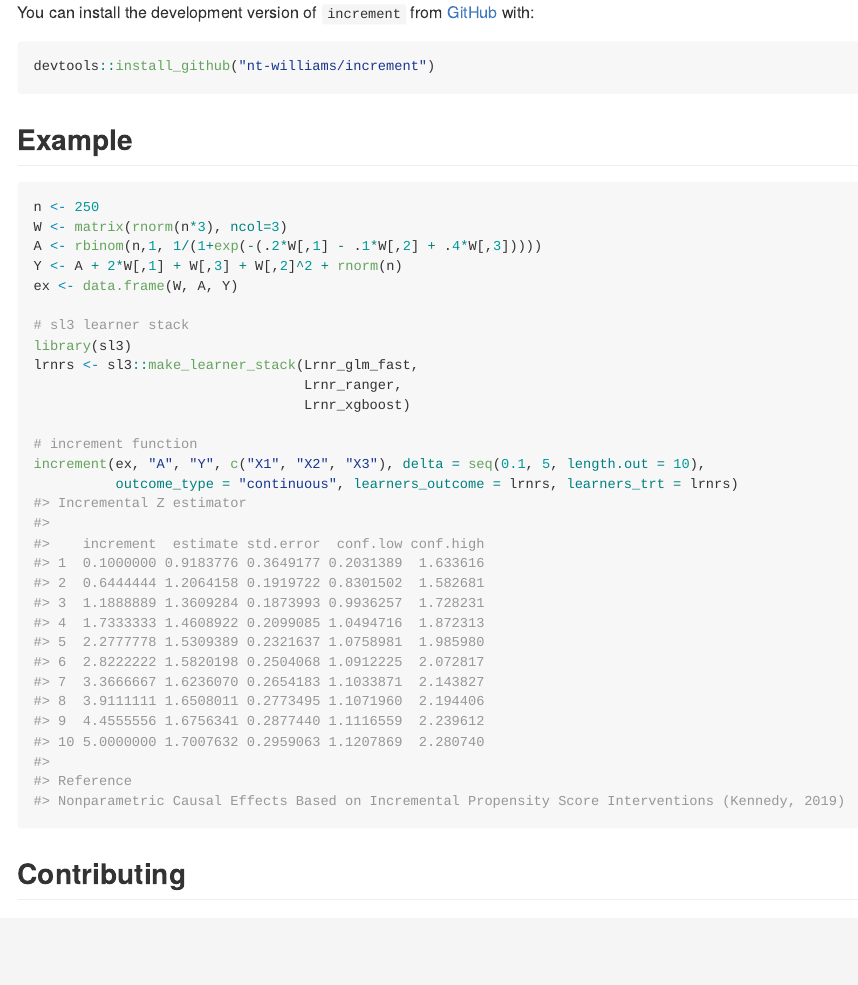
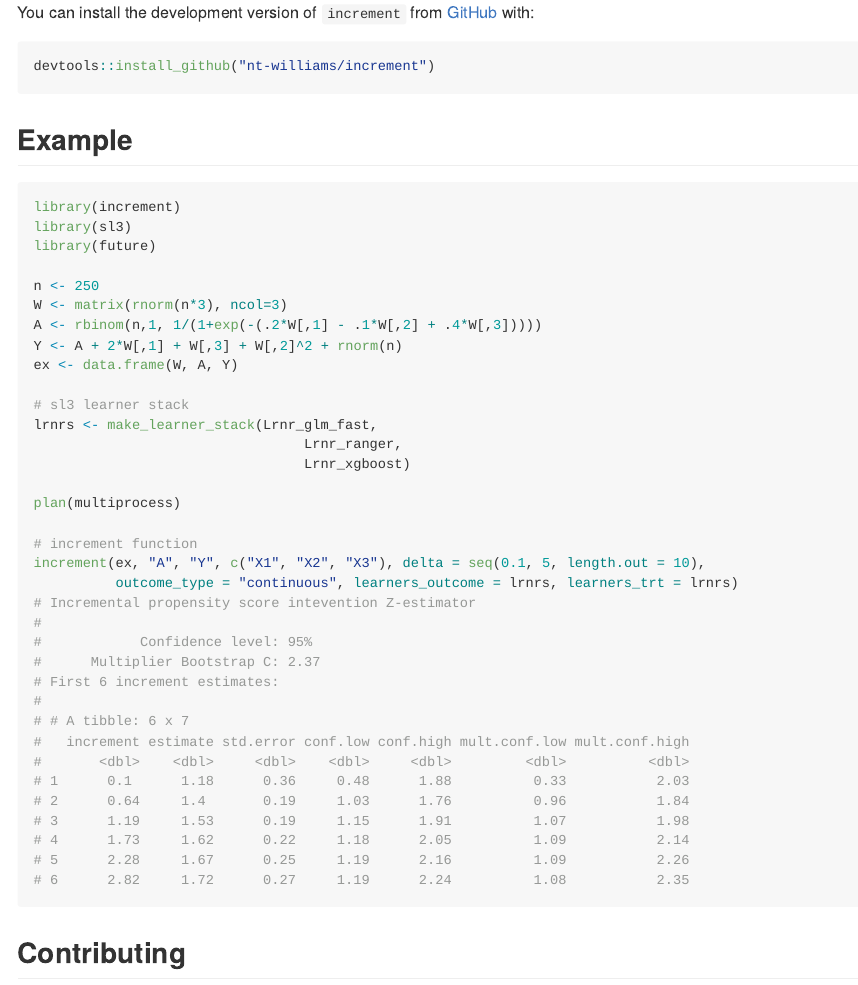
Before and after one commit to nt-williams/increment, an R Markdown document (README.Rmd): the page in a window 1100 px wide, from 660 px down. The pictures show the output file README.md that the author committed with the source, drawn offline in the style of GitHub; badge pictures from the web are left out.

Commit message:
multiplier bootstrap

````diff
--- a/README.Rmd
+++ b/README.Rmd
@@ -46,6 +47,10 @@ devtools::install_github("nt-williams/increment")
 ## Example
 
 ```{r, eval = FALSE}
+library(increment)
+library(sl3)
+library(future)
+
 n <- 250
 W <- matrix(rnorm(n*3), ncol=3)
 A <- rbinom(n,1, 1/(1+exp(-(.2*W[,1] - .1*W[,2] + .4*W[,3]))))
@@ -53,30 +58,30 @@ Y <- A + 2*W[,1] + W[,3] + W[,2]^2 + rnorm(n)
 ex <- data.frame(W, A, Y)
 
 # sl3 learner stack
-library(sl3)
-lrnrs <- sl3::make_learner_stack(Lrnr_glm_fast,
+lrnrs <- make_learner_stack(Lrnr_glm_fast,
                                  Lrnr_ranger,
                                  Lrnr_xgboost)
+
+plan(multiprocess)
 
 # increment function
 increment(ex, "A", "Y", c("X1", "X2", "X3"), delta = seq(0.1, 5, length.out = 10),
           outcome_type = "continuous", learners_outcome = lrnrs, learners_trt = lrnrs)
-#> Incremental Z estimator
-#>
-#>    increment  estimate std.error  conf.low conf.high
-#> 1  0.1000000 0.9183776 0.3649177 0.2031389  1.633616
-#> 2  0.6444444 1.2064158 0.1919722 0.8301502  1.582681
-#> 3  1.1888889 1.3609284 0.1873993 0.9936257  1.728231
-#> 4  1.7333333 1.4608922 0.2099085 1.0494716  1.872313
-#> 5  2.2777778 1.5309389 0.2321637 1.0758981  1.985980
-#> 6  2.8222222 1.5820198 0.2504068 1.0912225  2.072817
-#> 7  3.3666667 1.6236070 0.2654183 1.1033871  2.143827
-#> 8  3.9111111 1.6508011 0.2773495 1.1071960  2.194406
-#> 9  4.4555556 1.6756341 0.2877440 1.1116559  2.239612
-#> 10 5.0000000 1.7007632 0.2959063 1.1207869  2.280740
-#>
-#> Reference
-#> Nonparametric Causal Effects Based on Incremental Propensity Score Interventions (Kennedy, 2019)
+# Incremental propensity score intevention Z-estimator
+#
+#            Confidence level: 95%
+#      Multiplier Bootstrap C: 2.37
+# First 6 increment estimates:
+#
+# # A tibble: 6 x 7
+#   increment estimate std.error conf.low conf.high mult.conf.low mult.conf.high
+#       <dbl>    <dbl>     <dbl>    <dbl>     <dbl>         <dbl>          <dbl>
+# 1      0.1      1.18      0.36     0.48      1.88          0.33           2.03
+# 2      0.64     1.4       0.19     1.03      1.76          0.96           1.84
+# 3      1.19     1.53      0.19     1.15      1.91          1.07           1.98
+# 4      1.73     1.62      0.22     1.18      2.05          1.09           2.14
+# 5      2.28     1.67      0.25     1.19      2.16          1.09           2.26
+# 6      2.82     1.72      0.27     1.19      2.24          1.08           2.35
 ```
 
 ## Contributing
````
Also changed, not shown: R/mult.R (added, +11 -0 lines), R/print.R (+5 -6 lines), R/theta.R (+7 -2 lines), R/z-estimator.R (+2 -0 lines), README.md, README.Rmd (1 more changed lines), 1 other file.
